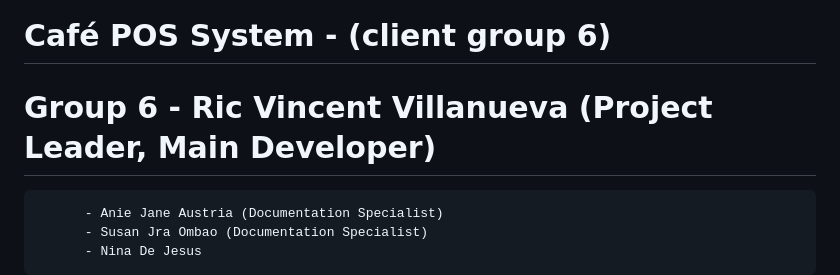
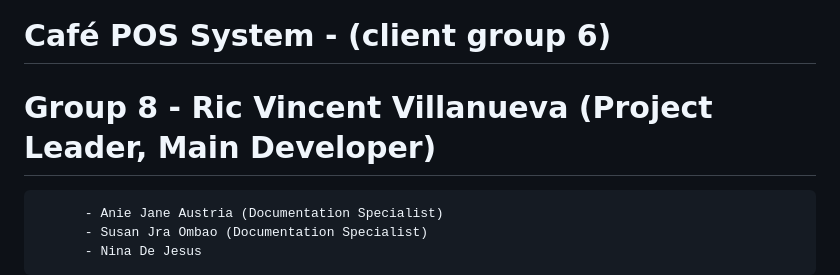
Before and after one commit to Ric0612/cafe_pos_edm, a Markdown page: README.md, the part around the change. GitHub-like rendering.

```diff
--- a/README.md
+++ b/README.md
@@ -1,6 +1,6 @@
 <<<<<<< HEAD
 # Café POS System - (client group 6)
-# Group 6 - Ric Vincent Villanueva (Project Leader, Main Developer)
+# Group 8 - Ric Vincent Villanueva (Project Leader, Main Developer)
           - Anie Jane Austria (Documentation Specialist)
           - Susan Jra Ombao (Documentation Specialist)
           - Nina De Jesus
```
